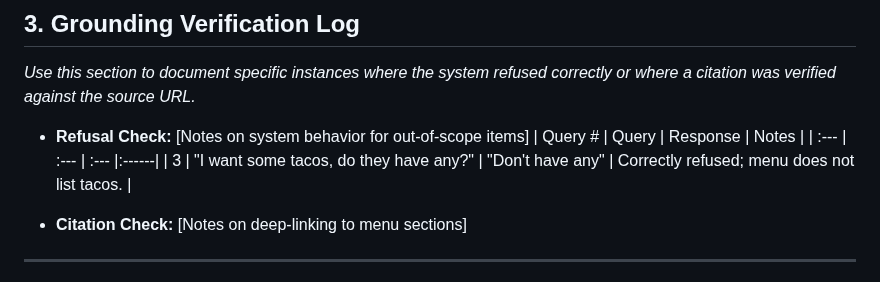
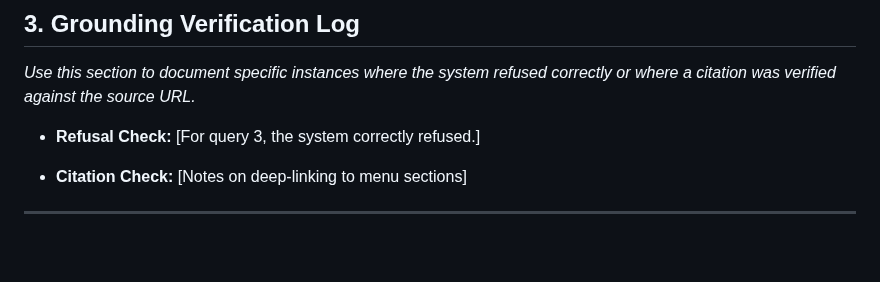
Before and after one commit to Jseo09/menubuddy, a Markdown page: docs/evaluation_test.cases.md, the part around the change. Drawn GitHub-style; blank space fills up the shorter version.

Commit message:
Simplify refusal check documentation

```diff
--- a/docs/evaluation_test.cases.md
+++ b/docs/evaluation_test.cases.md
@@ -50,10 +50,7 @@ Queries 15-20 using menu link: https://www.menuwithprice.com/menu/olive-garden/
 ## 3. Grounding Verification Log
 *Use this section to document specific instances where the system refused correctly or where a citation was verified against the source URL.*
 
-* **Refusal Check:** [Notes on system behavior for out-of-scope items]
-| Query # | Query | Response | Notes |
-| :--- | :--- | :--- |:------|
-| 3 | "I want some tacos, do they have any?" | "Don't have any" | Correctly refused; menu does not list tacos. |
+* **Refusal Check:** [For query 3, the system correctly refused.]
 
 * **Citation Check:** [Notes on deep-linking to menu sections]
 
```
